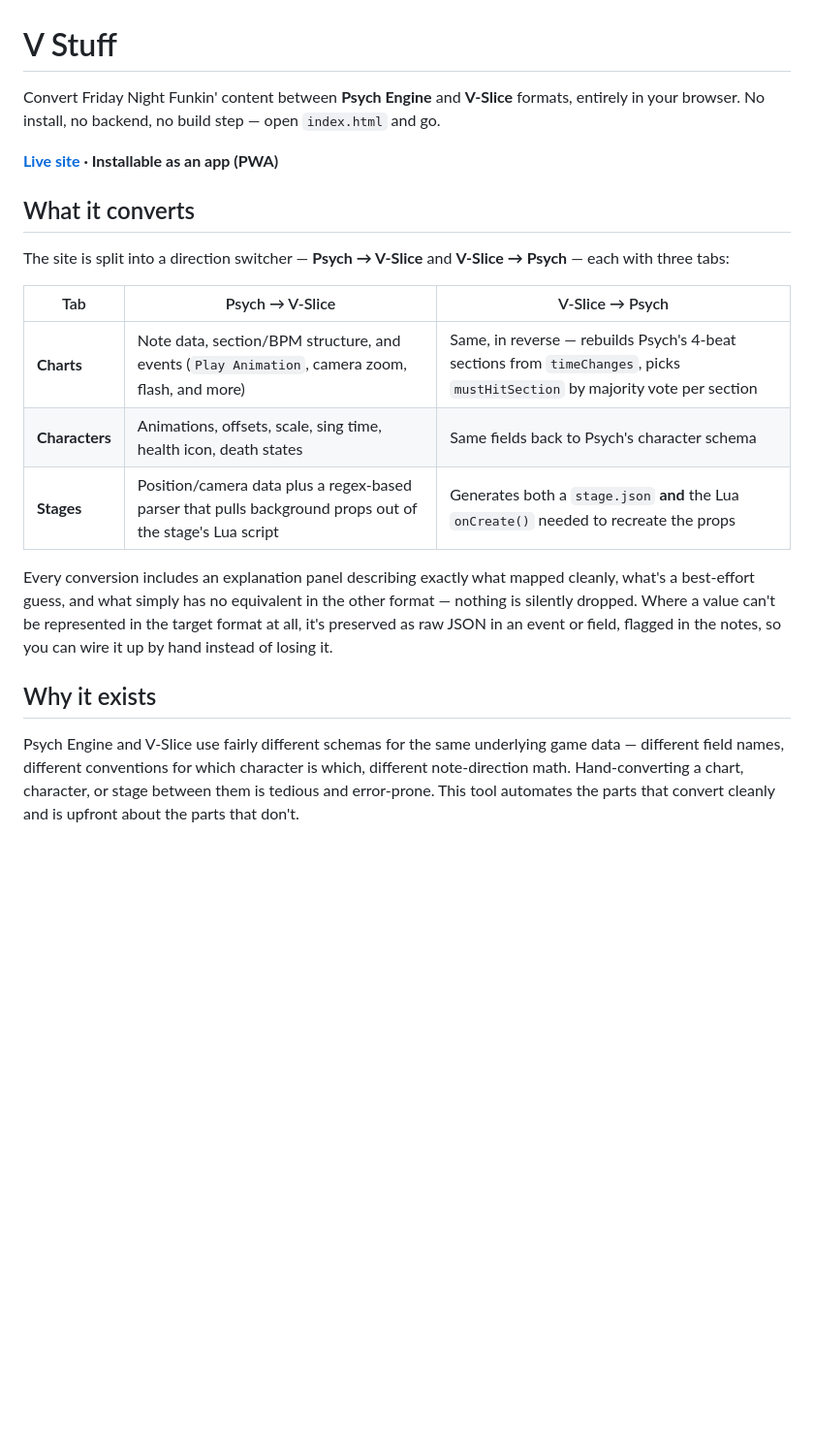
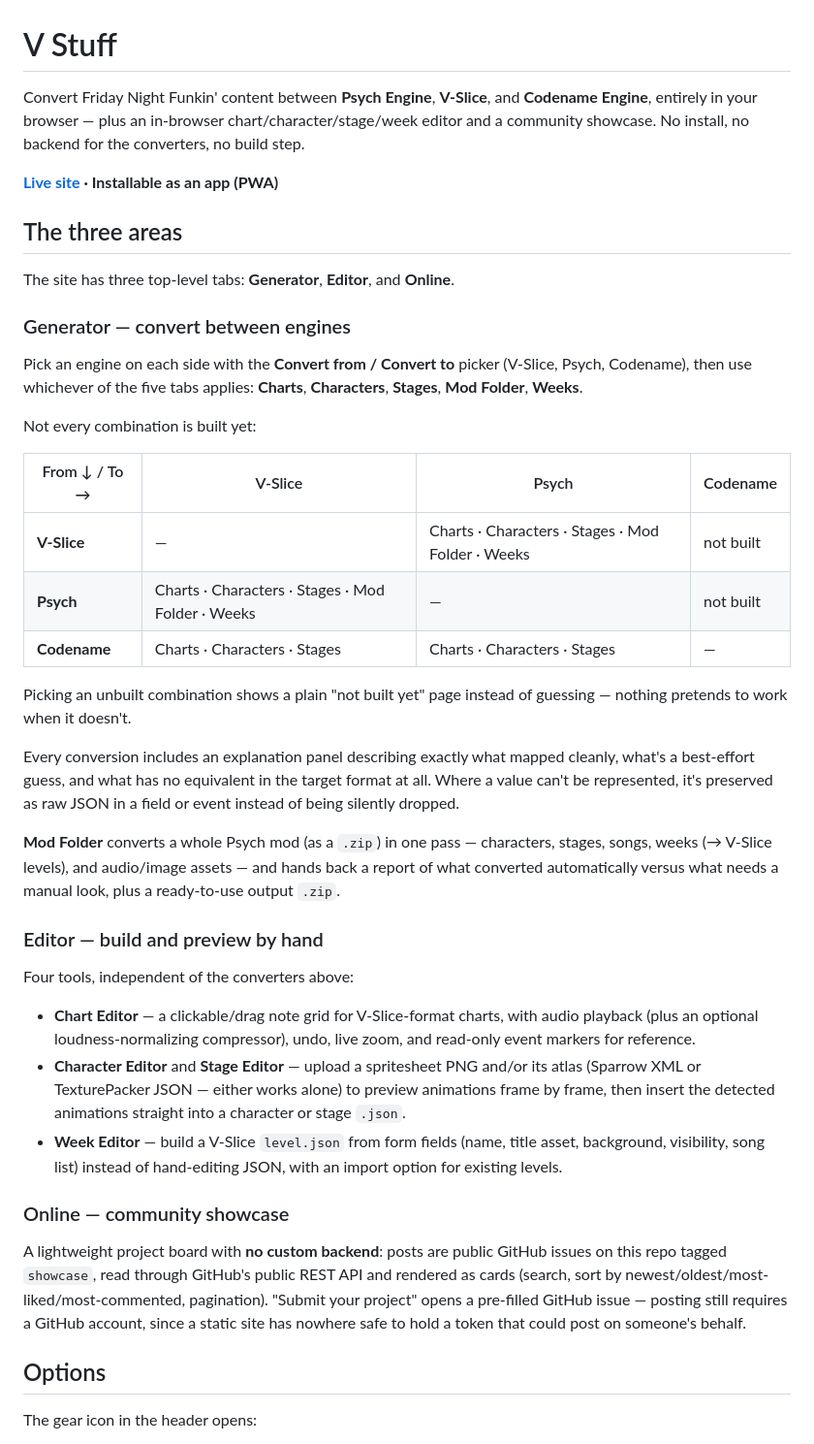
Before and after one commit to Brenninho123/V-Stuff, a Markdown page: README.md, the part around one of its changes. Shown at 97% size. GitHub-like rendering; blank space fills up the shorter version.

```diff
--- a/README.md
+++ b/README.md
@@ -1,21 +1,44 @@
 # V Stuff
 
-Convert Friday Night Funkin' content between **Psych Engine** and **V-Slice** formats, entirely in your browser. No install, no backend, no build step — open `index.html` and go.
+Convert Friday Night Funkin' content between **Psych Engine**, **V-Slice**, and **Codename Engine**, entirely in your browser — plus an in-browser chart/character/stage/week editor and a community showcase. No install, no backend for the converters, no build step.
 
 **[Live site](#) · Installable as an app (PWA)**
 
-## What it converts
+## The three areas
 
-The site is split into a direction switcher — **Psych → V-Slice** and **V-Slice → Psych** — each with three tabs:
+The site has three top-level tabs: **Generator**, **Editor**, and **Online**.
 
-| Tab | Psych → V-Slice | V-Slice → Psych |
-|---|---|---|
-| **Charts** | Note data, section/BPM structure, and events (`Play Animation`, camera zoom, flash, and more) | Same, in reverse — rebuilds Psych's 4-beat sections from `timeChanges`, picks `mustHitSection` by majority vote per section |
-| **Characters** | Animations, offsets, scale, sing time, health icon, death states | Same fields back to Psych's character schema |
-| **Stages** | Position/camera data plus a regex-based parser that pulls background props out of the stage's Lua script | Generates both a `stage.json` **and** the Lua `onCreate()` needed to recreate the props |
+### Generator — convert between engines
 
-Every conversion includes an explanation panel describing exactly what mapped cleanly, what's a best-effort guess, and what simply has no equivalent in the other format — nothing is silently dropped. Where a value can't be represented in the target format at all, it's preserved as raw JSON in an event or field, flagged in the notes, so you can wire it up by hand instead of losing it.
+Pick an engine on each side with the **Convert from / Convert to** picker (V-Slice, Psych, Codename), then use whichever of the five tabs applies: **Charts**, **Characters**, **Stages**, **Mod Folder**, **Weeks**.
 
-## Why it exists
+Not every combination is built yet:
 
-Psych Engine and V-Slice use fairly different schemas for the same underlying game data — different field names, different conventions for which character is which, different note-direction math. Hand-converting a chart, character, or stage between them is tedious and error-prone. This tool automates the parts that convert cleanly and is upfront about the parts that don't.
+| From ↓ / To → | V-Slice | Psych | Codename |
+|---|---|---|---|
+| **V-Slice** | — | Charts · Characters · Stages · Mod Folder · Weeks | not built |
+| **Psych** | Charts · Characters · Stages · Mod Folder · Weeks | — | not built |
+| **Codename** | Charts · Characters · Stages | Charts · Characters · Stages | — |
+
+Picking an unbuilt combination shows a plain "not built yet" page instead of guessing — nothing pretends to work when it doesn't.
+
+Every conversion includes an explanation panel describing exactly what mapped cleanly, what's a best-effort guess, and what has no equivalent in the target format at all. Where a value can't be represented, it's preserved as raw JSON in a field or event instead of being silently dropped.
+
+**Mod Folder** converts a whole Psych mod (as a `.zip`) in one pass — characters, stages, songs, weeks (→ V-Slice levels), and audio/image assets — and hands back a report of what converted automatically versus what needs a manual look, plus a ready-to-use output `.zip`.
+
+### Editor — build and preview by hand
+
+Four tools, independent of the converters above:
+
+- **Chart Editor** — a clickable/drag note grid for V-Slice-format charts, with audio playback (plus an optional loudness-normalizing compressor), undo, live zoom, and read-only event markers for reference.
+- **Character Editor** and **Stage Editor** — upload a spritesheet PNG and/or its atlas (Sparrow XML or TexturePacker JSON — either works alone) to preview animations frame by frame, then insert the detected animations straight into a character or stage `.json`.
+- **Week Editor** — build a V-Slice `level.json` from form fields (name, title asset, background, visibility, song list) instead of hand-editing JSON, with an import option for existing levels.
+
+### Online — community showcase
+
+A lightweight project board with **no custom backend**: posts are public GitHub issues on this repo tagged `showcase`, read through GitHub's public REST API and rendered as cards (search, sort by newest/oldest/most-liked/most-commented, pagination). "Submit your project" opens a pre-filled GitHub issue — posting still requires a GitHub account, since a static site has nowhere safe to hold a token that could post on someone's behalf.
+
+## Options
+
+The gear icon in the header opens:
+
```
Also changed, not shown: other parts of README.md (+19 -6 lines).
